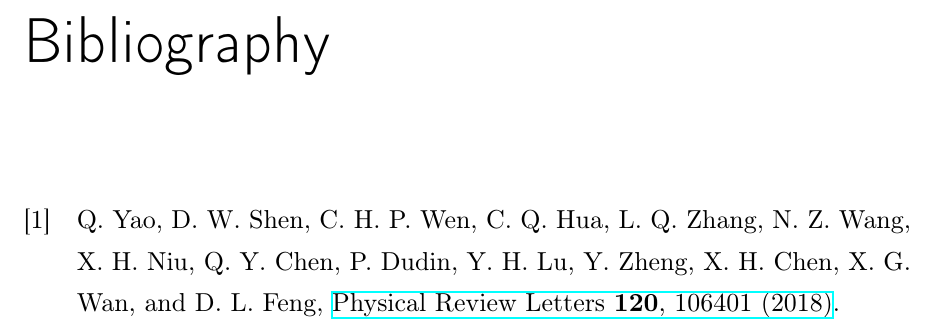
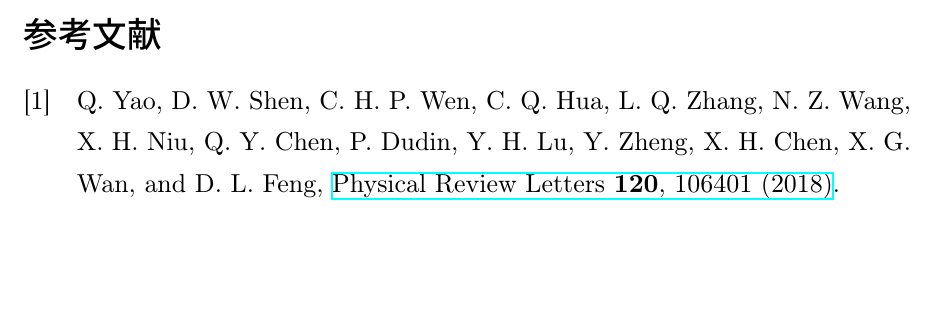
Before and after one commit to migawari558/bukkou_sotsuron, a LaTeX document (main.tex): part of page 6 of 6, cut at the place of the change, the shorter picture padded with empty space. Compiled offline with upLaTeX and dvipdfmx.

Commit message:
表題を「参考文献」に

```diff
--- a/main.tex
+++ b/main.tex
@@ -48,6 +48,10 @@
 %参考文献
 % \bibliographystyle{junsrt}
 % \bibliography{bib/refs}
-\printbibliography
+\newpage
+\renewcommand\refname{参考文献}
+\defbibheading{bunken}[\refname]{\section*{#1}}
+%\addcontentsline{toc}{section}{\refname}
+\printbibliography[heading=bunken]
 
 \end{document}
```
Also changed, not shown: main.pdf, 1 other file.
